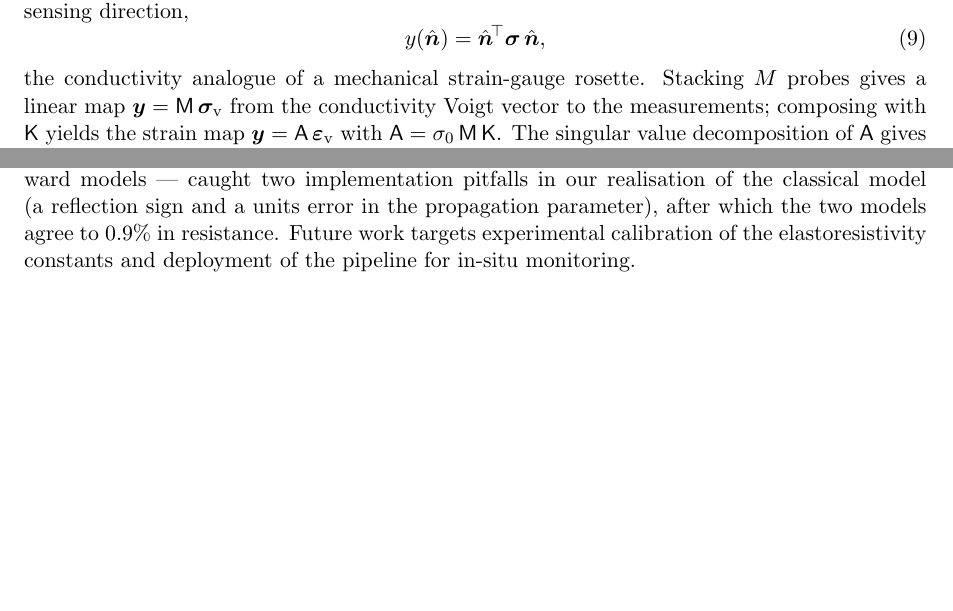
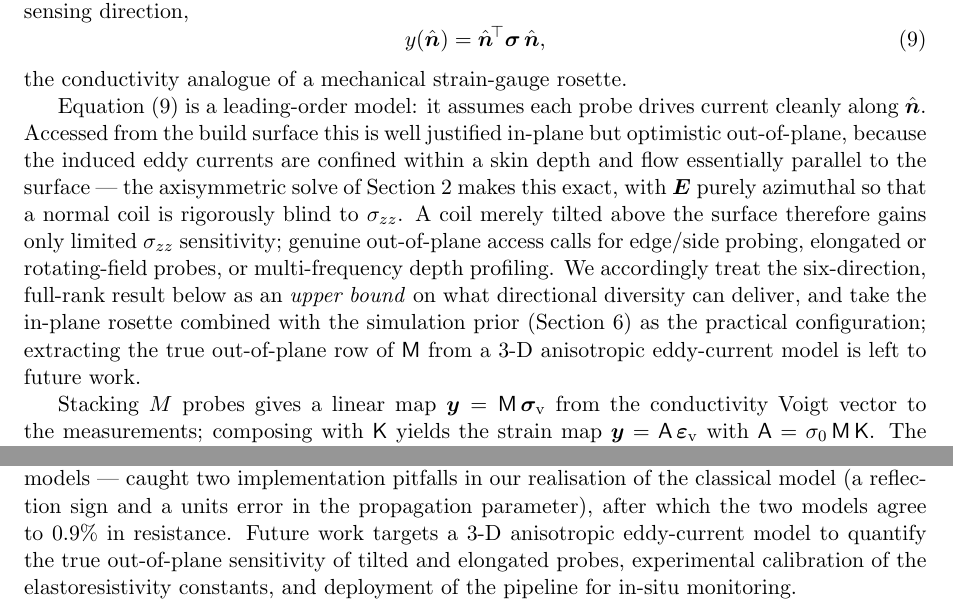
Before and after one commit to MassimoCarraturo/eddy_current_project, a LaTeX paper (paper/ect_tensor_strain.tex): two parts of pages 5 and 9 of 11, joined at a grey line, cut so that both start at the same text, the shorter picture padded with empty space. Compiled offline with pdfLaTeX.

Commit message:
Paper: reframe out-of-plane observability as an upper bound (T9a)
Addresses ECT.md review point 3 (the directional-probe model is postulated).
Eq. (9) y = n^T sigma n is now explicitly stated as a leading-order model that
is well justified in-plane but optimistic out-of-plane: surface eddy currents
flow parallel to the surface (the axisymmetric solve makes this exact -- E is
azimuthal, so a normal coil is rigorously blind to sigma_zz), so a tilted
top-surface coil gains only limited sigma_zz sensitivity. The six-direction,
full-rank result is now presented as an UPPER BOUND presuming idealised
out-of-plane access (edge/side probing, elongated/rotating-field probes, or
multi-frequency depth profiling); the in-plane rosette + simulation prior is the
practical headline. Table 2 caption and Sec. 5 updated accordingly; future work
now lists a 3-D anisotropic eddy-current model to quantify the true out-of-plane
row of M.

README: test count 63 -> 66.

Note: a 3-D FEM extraction of the out-of-plane M row (T9b) was prototyped but is
not yet publication-clean (the strong-skin-effect regime needs a finely graded
3-D mesh and proper gauging); deferred to a focused follow-up rather than shipping
a noise-dominated result. The horizontal-coil case is already exact via the 2-D
axisymmetric solver.

Co-Authored-By: Claude Opus 4.6 <noreply@anthropic.com>

```diff
--- a/paper/ect_tensor_strain.tex
+++ b/paper/ect_tensor_strain.tex
@@ -298,9 +298,26 @@ conductivity along its sensing direction,
   y(\hat{\bm n}) = \hat{\bm n}^{\!\top}\sig\,\hat{\bm n},
   \label{eq:proj}
 \end{equation}
-the conductivity analogue of a mechanical strain-gauge rosette. Stacking $M$
-probes gives a linear map $\bm y = \mathsf{M}\,\bm\sigma_{\mathrm{v}}$ from the
-conductivity Voigt vector to the measurements; composing with $\Kt$ yields the
+the conductivity analogue of a mechanical strain-gauge rosette.
+
+Equation~\eqref{eq:proj} is a leading-order model: it assumes each probe drives
+current cleanly along $\hat{\bm n}$. Accessed from the build surface this is well
+justified in-plane but optimistic out-of-plane, because the induced eddy currents
+are confined within a skin depth and flow essentially parallel to the surface ---
+the axisymmetric solve of Section~\ref{sec:forward} makes this exact, with $\bm E$
+purely azimuthal so that a normal coil is rigorously blind to $\sigma_{zz}$. A
+coil merely tilted above the surface therefore gains only limited $\sigma_{zz}$
+sensitivity; genuine out-of-plane access calls for edge/side probing, elongated or
+rotating-field probes, or multi-frequency depth profiling. We accordingly treat
+the six-direction, full-rank result below as an \emph{upper bound} on what
+directional diversity can deliver, and take the in-plane rosette combined with the
+simulation prior (Section~\ref{sec:inv}) as the practical configuration;
+extracting the true out-of-plane row of $\mathsf M$ from a 3-D anisotropic
+eddy-current model is left to future work.
+
+Stacking $M$ probes gives a linear map
+$\bm y = \mathsf{M}\,\bm\sigma_{\mathrm{v}}$ from the conductivity Voigt vector to
+the measurements; composing with $\Kt$ yields the
 strain map $\bm y = \mathsf{A}\,\eps_{\mathrm v}$ with
 $\mathsf{A}=\sigma_0\,\mathsf{M}\,\Kt$. The singular value decomposition of
 $\mathsf A$ gives the number of resolvable strain combinations (rank), their
@@ -505,9 +525,10 @@ is fully implemented and verified, and --- as a by-product of cross-validating
 two dissimilar forward models --- caught two implementation pitfalls in our
 realisation of the classical model (a reflection sign and a units error in the
 propagation parameter), after which the two models agree to $0.9\%$ in
-resistance. Future work targets experimental calibration of the
-elastoresistivity constants and deployment of the pipeline for in-situ
-monitoring.
+resistance. Future work targets a 3-D anisotropic eddy-current model to quantify
+the true out-of-plane sensitivity of tilted and elongated probes, experimental
+calibration of the elastoresistivity constants, and deployment of the pipeline
+for in-situ monitoring.
 
 \section*{Code and data availability}
 The open-source pipeline (forward models, observability, probe design and
```
Also changed, not shown: README.md, paper/ect_tensor_strain.pdf, paper/ect_tensor_strain.tex (7 more changed lines).
